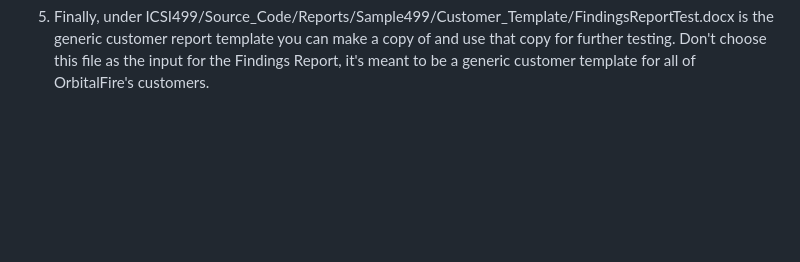
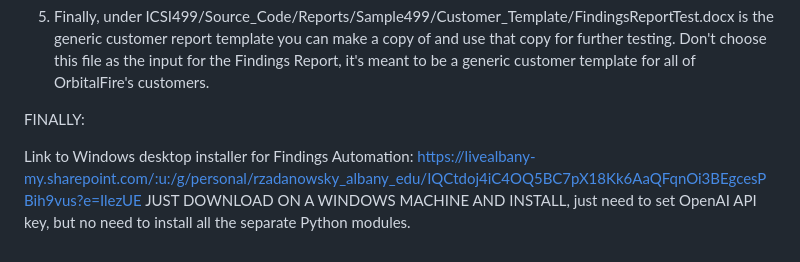
Before and after one commit to LuciferTheProgrammer/ICSI499-Capstone, a Markdown page: README.md, the part around the change. GitHub-like rendering; blank space fills up the shorter version.

Commit message:
Update README with installation instructions
Added installation link and instructions for Findings Automation.

```diff
--- a/README.md
+++ b/README.md
@@ -42,3 +42,8 @@ Instructions to run and execute the Findings Automation Tool:
   functionalities of the code. Also, please ensure the Findings Report is closed or else the code will not be able to get write access to the customer report. Once the automation process is complete, feel free to open the Findings Report to verify the populated sections of the customer report.
 
 5. Finally, under ICSI499/Source_Code/Reports/Sample499/Customer_Template/FindingsReportTest.docx is the generic customer report template you can make a copy of and use that copy for further testing. Don't choose this file as the input for the Findings Report, it's meant to be a generic customer       template for all of OrbitalFire's customers.
+
+FINALLY:
+
+Link to Windows desktop installer for Findings Automation: https://livealbany-my.sharepoint.com/:u:/g/personal/rzadanowsky_albany_edu/IQCtdoj4iC4OQ5BC7pX18Kk6AaQFqnOi3BEgcesPBih9vus?e=IlezUE
+JUST DOWNLOAD ON A WINDOWS MACHINE AND INSTALL, just need to set OpenAI API key, but no need to install all the separate Python modules.
```
